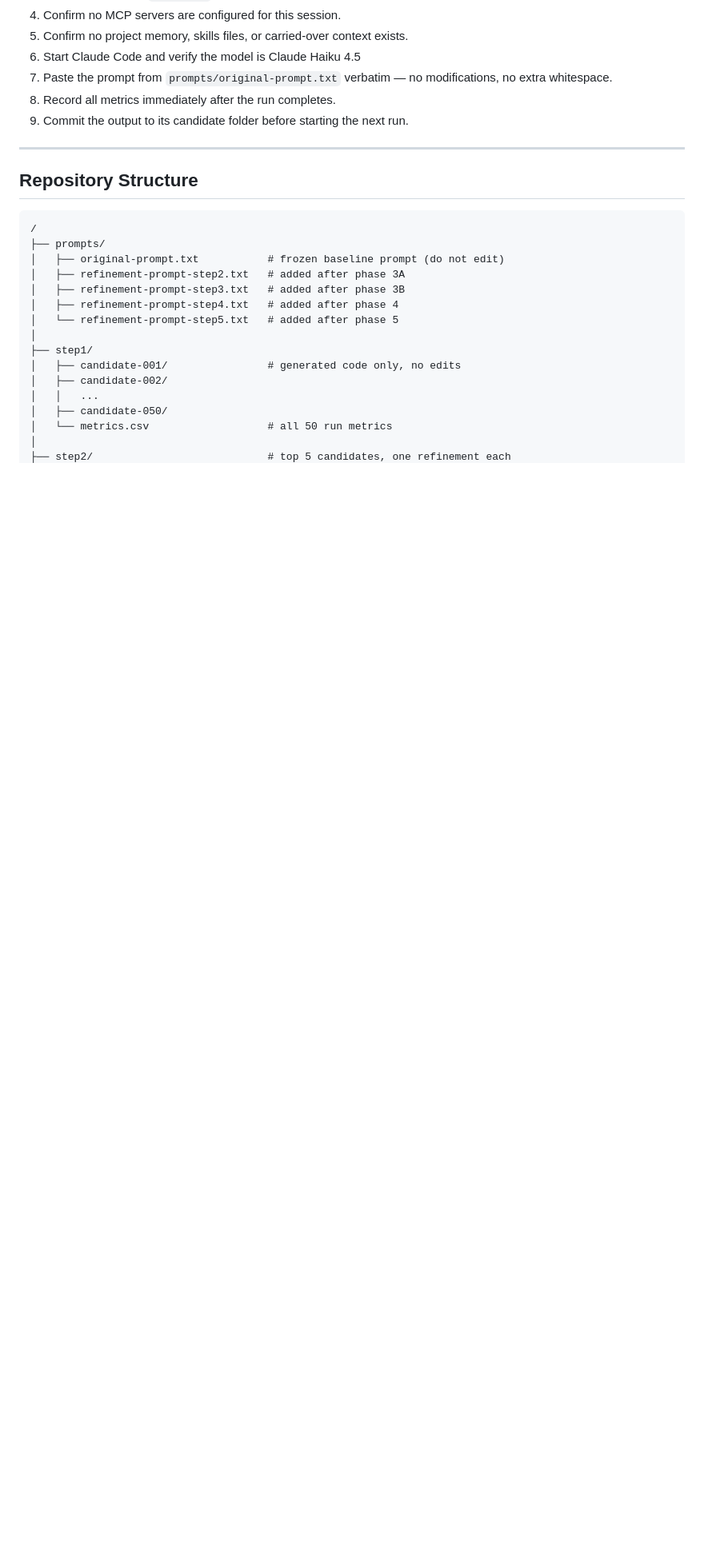
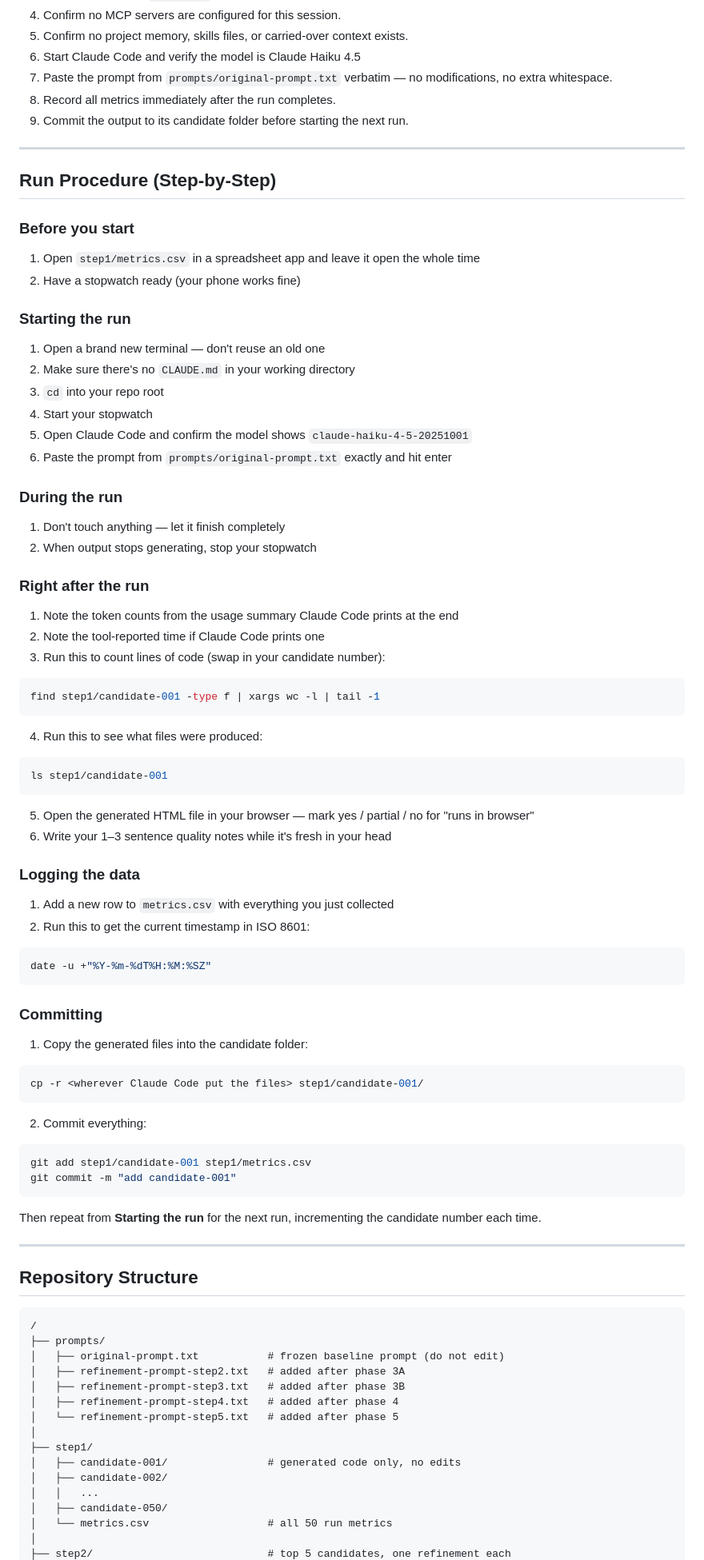
Before and after one commit to cse110-sp26-group7/cse110-sp26-group7, a Markdown page: AISlotMachine/README.md, the part around the change. Shown at 80% size. Drawn GitHub-style; blank space fills up the shorter version.

````diff
--- a/AISlotMachine/README.md
+++ b/AISlotMachine/README.md
@@ -35,6 +35,74 @@ Every single run — baseline and refinement — must follow these steps exactly
 7. Paste the prompt from `prompts/original-prompt.txt` verbatim — no modifications, no extra whitespace.
 8. Record all metrics immediately after the run completes.
 9. Commit the output to its candidate folder before starting the next run.
+
+---
+
+## Run Procedure (Step-by-Step)
+
+### Before you start
+
+1. Open `step1/metrics.csv` in a spreadsheet app and leave it open the whole time
+2. Have a stopwatch ready (your phone works fine)
+
+### Starting the run
+
+1. Open a brand new terminal — don't reuse an old one
+2. Make sure there's no `CLAUDE.md` in your working directory
+3. `cd` into your repo root
+4. Start your stopwatch
+5. Open Claude Code and confirm the model shows `claude-haiku-4-5-20251001`
+6. Paste the prompt from `prompts/original-prompt.txt` exactly and hit enter
+
+### During the run
+
+1. Don't touch anything — let it finish completely
+2. When output stops generating, stop your stopwatch
+
+### Right after the run
+
+1. Note the token counts from the usage summary Claude Code prints at the end
+2. Note the tool-reported time if Claude Code prints one
+3. Run this to count lines of code (swap in your candidate number):
+
+```bash
+find step1/candidate-001 -type f | xargs wc -l | tail -1
+```
+
+4. Run this to see what files were produced:
+
+```bash
+ls step1/candidate-001
+```
+
+5. Open the generated HTML file in your browser — mark yes / partial / no for "runs in browser"
+6. Write your 1–3 sentence quality notes while it's fresh in your head
+
+### Logging the data
+
+1. Add a new row to `metrics.csv` with everything you just collected
+2. Run this to get the current timestamp in ISO 8601:
+
+```bash
+date -u +"%Y-%m-%dT%H:%M:%SZ"
+```
+
+### Committing
+
+1. Copy the generated files into the candidate folder:
+
+```bash
+cp -r <wherever Claude Code put the files> step1/candidate-001/
+```
+
+2. Commit everything:
+
+```bash
+git add step1/candidate-001 step1/metrics.csv
+git commit -m "add candidate-001"
+```
+
+Then repeat from **Starting the run** for the next run, incrementing the candidate number each time.
 
 ---
 
````
